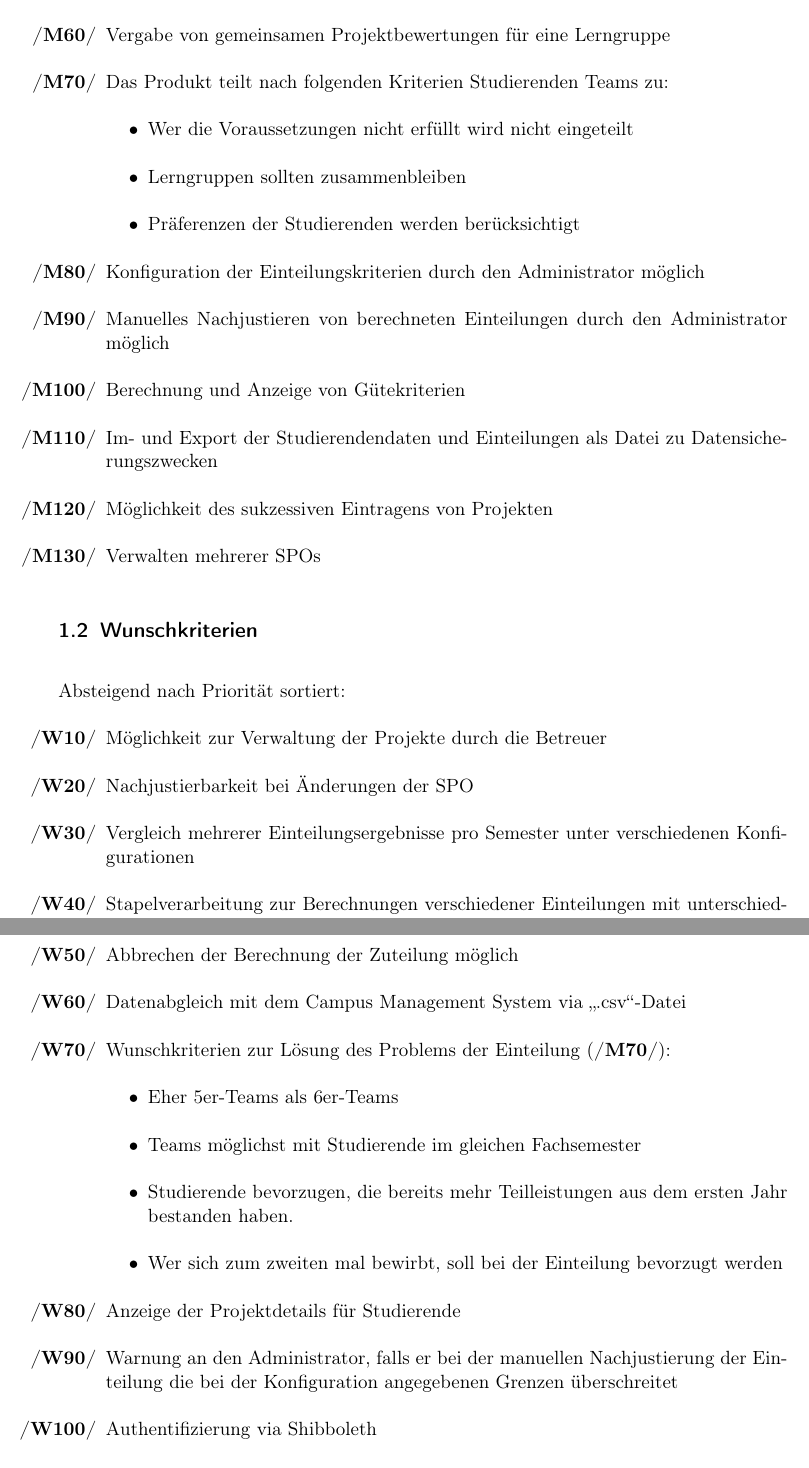
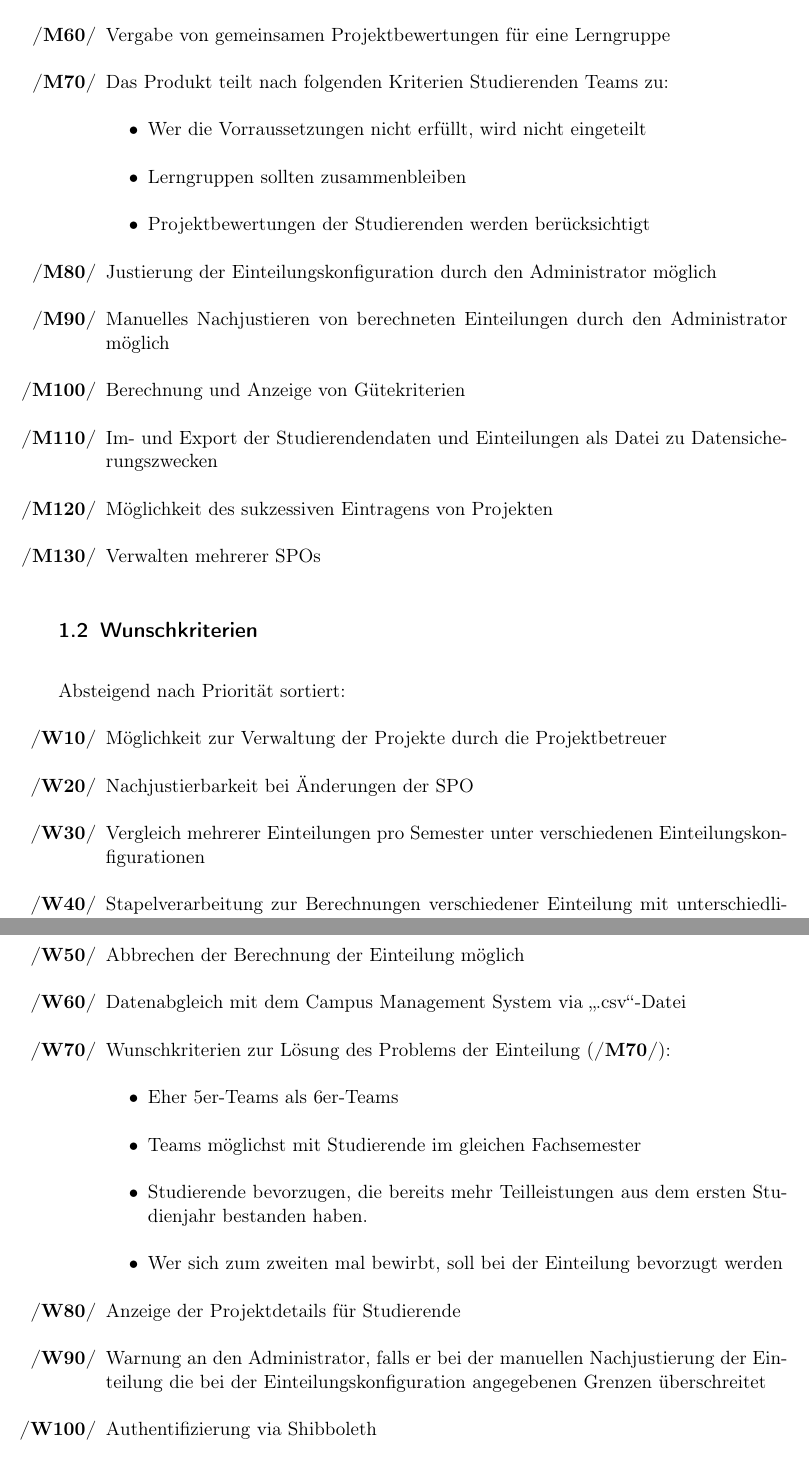
Before and after one commit to EmilDohse/pse_allocation, a LaTeX document (Pflichtenheft_pse/document.tex): two parts of pages 5 and 6 of 56, joined at a grey line, cut so that both start at the same text. Compiled offline with pdfLaTeX.

Commit message:
Glossar ergänzt

```diff
--- a/Pflichtenheft_pse/document.tex
+++ b/Pflichtenheft_pse/document.tex
@@ -123,3 +138,0 @@ Insgesamt entsteht dadurch für alle Beteiligten ein effektiver und smarter Work
-    \item Übersicht über die eigene \gls{Lerngruppe} durch Studierende
-    \item Vergabe von gemeinsamen \gls{Projekt}bewertungen für eine Lerngruppe
-   \item Das Produkt teilt nach folgenden Kriterien Studierenden Teams zu:
@@ -126,14 +142,17 @@ Insgesamt entsteht dadurch für alle Beteiligten ein effektiver und smarter Work
+    \item Übersicht über die eigene \gls{Lerngruppe} durch \glspl{Studierender}
+    \item Vergabe von gemeinsamen  \glspl{Bewertung} für eine \gls{Lerngruppe}
+   \item Das Produkt teilt nach folgenden Kriterien \glspl{Studierender}n \glspl{Team} zu:
    \label{Mzuteilung}
    \begin{itemize}
-     \item Wer die Voraussetzungen nicht erfüllt wird nicht eingeteilt
+     \item Wer die \glspl{Vorraussetzung} nicht erfüllt, wird nicht eingeteilt
      \item \glspl{Lerngruppe} sollten zusammenbleiben
-     \item Präferenzen der Studierenden werden berücksichtigt
+     \item \glspl{Bewertung} der \glspl{Studierender}n werden berücksichtigt
    \end{itemize}
-     \item Konfiguration der Einteilungskriterien durch den \gls{Admin} möglich
-   \item Manuelles Nachjustieren von berechneten Einteilungen durch den \gls{Admin} möglich
+     \item Justierung der \gls{Einteilungskonfiguration} durch den \gls{Admin} möglich
+   \item Manuelles Nachjustieren von berechneten \glspl{Einteilung} durch den \gls{Admin} möglich
    \item Berechnung und Anzeige von \glspl{Guetekriterium}
    \item Im- und Export der Studierendendaten und
-   Einteilungen als Datei zu Datensicherungszwecken
+   \glspl{Einteilung} als Datei zu Datensicherungszwecken
    \item Möglichkeit des sukzessiven Eintragens von \glspl{Projekt}n
    \item Verwalten mehrerer \glspl{SPO}
 
@@ -143,26 +162,26 @@ Insgesamt entsteht dadurch für alle Beteiligten ein effektiver und smarter Work
 \subsection{Wunschkriterien}
 Absteigend nach Priorität sortiert:
 \begin{enumerate}[label=\swtLabel{W}]
-  \item Möglichkeit zur Verwaltung der \glspl{Projekt} durch die Betreuer
-      \item Nachjustierbarkeit bei Änderungen der SPO
-
-    \item Vergleich mehrerer Einteilungsergebnisse pro Semester unter verschiedenen Konfigurationen
-  \item Stapelverarbeitung zur Berechnungen verschiedener Einteilungen mit
-    unterschiedlichen Konfigurationen
-  \item Abbrechen der Berechnung der Zuteilung möglich
+  \item Möglichkeit zur Verwaltung der \glspl{Projekt} durch die \glspl{Projektbetreuer}
+      \item Nachjustierbarkeit bei Änderungen der \gls{SPO}
+
+    \item Vergleich mehrerer \glspl{Einteilung} pro Semester unter verschiedenen \glspl{Einteilungskonfiguration}
+  \item Stapelverarbeitung zur Berechnungen verschiedener \gls{Einteilung} mit
+    unterschiedlichen \glspl{Einteilungskonfiguration}
+  \item Abbrechen der Berechnung der \gls{Einteilung} möglich
         \item Datenabgleich mit dem Campus Management System via \enquote{.csv}"=Datei %TODO Glossar CMS
 
-    \item Wunschkriterien zur Lösung des Problems der Einteilung (\ref{Mzuteilung}):
+    \item Wunschkriterien zur Lösung des Problems der \gls{Einteilung} (\ref{Mzuteilung}):
     \begin{itemize}
-        \item Eher 5er"=Teams als 6er"=Teams
-        \item Teams möglichst mit Studierende im gleichen Fachsemester
-        \item Studierende bevorzugen, die bereits mehr Teilleistungen aus dem
-        ersten Jahr bestanden haben.
-        \item Wer sich zum zweiten mal bewirbt, soll bei der Einteilung bevorzugt werden
+        \item Eher 5er"=\glspl{Team} als 6er"=\glspl{Team}
+        \item \glspl{Team} möglichst mit \glspl{Studierender} im gleichen Fachsemester
+        \item \glspl{Studierender} bevorzugen, die bereits mehr \glspl{Teilleistung} aus dem
+        ersten Studienjahr bestanden haben.
+        \item Wer sich zum zweiten mal bewirbt, soll bei der \gls{Einteilung} bevorzugt werden
     \end{itemize}
-\item Anzeige der Projektdetails für Studierende
+\item Anzeige der Projektdetails für Studierende %TODO genauer beschreiben. Was sind Details?
 \item Warnung an den \gls{Admin}, falls er bei der manuellen Nachjustierung
-    der Einteilung die bei der Konfiguration angegebenen Grenzen überschreitet
+    der Einteilung die bei der \gls{Einteilungskonfiguration} angegebenen Grenzen überschreitet
     \item Authentifizierung via Shibboleth
     \item Verwaltung über mehrere Semester hinweg
     \item Verifikation der Studierenden-E-Mail-Adresse über einen
```
Also changed, not shown: Pflichtenheft_pse/document.tex (55 more changed lines).
